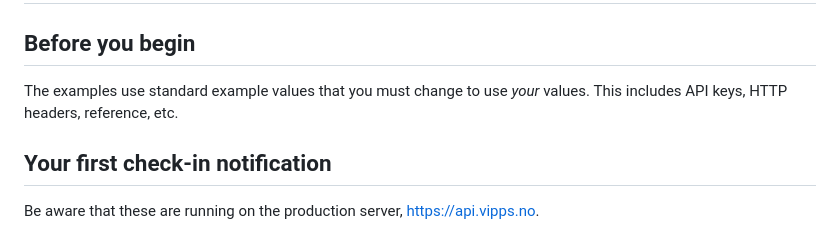
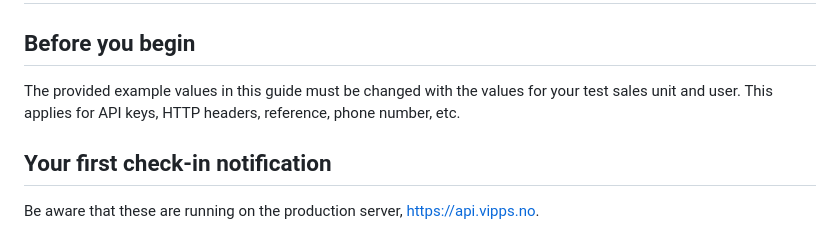
Before and after one commit to vippsas/vipps-check-in-api, a Markdown page: vipps-check-in-api-quick-start.md, the part around the change. Rendered like a GitHub page.

Commit message:
Improve example sentence

```diff
--- a/vipps-check-in-api-quick-start.md
+++ b/vipps-check-in-api-quick-start.md
@@ -20,8 +20,8 @@ END_METADATA -->
 
 ## Before you begin
 
-The examples use standard example values that you must change to
-use *your* values. This includes API keys, HTTP headers, reference, etc.
+The provided example values in this guide must be changed with the values for your test sales unit and user.
+This applies for API keys, HTTP headers, reference, phone number, etc.
 
 ## Your first check-in notification
 
```
